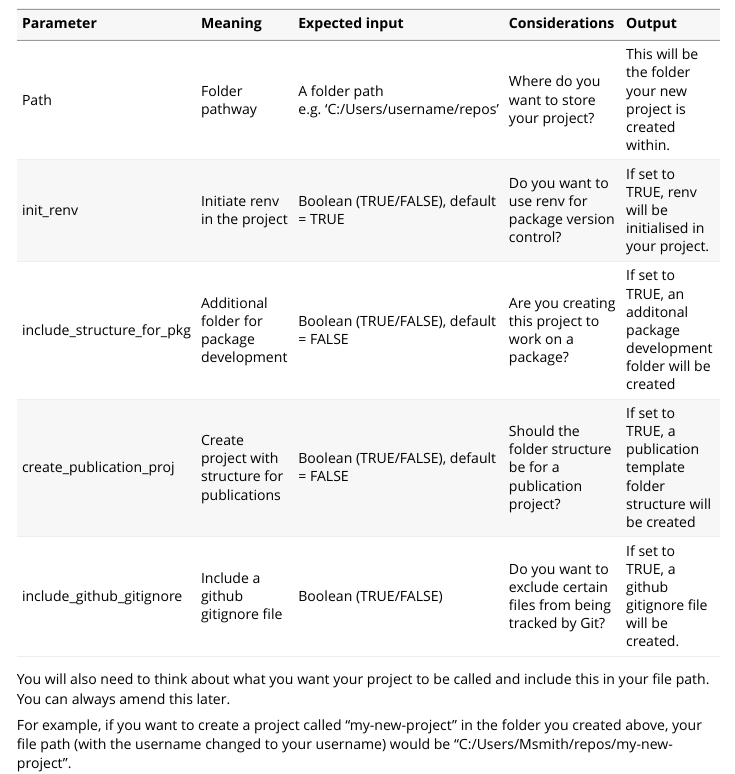
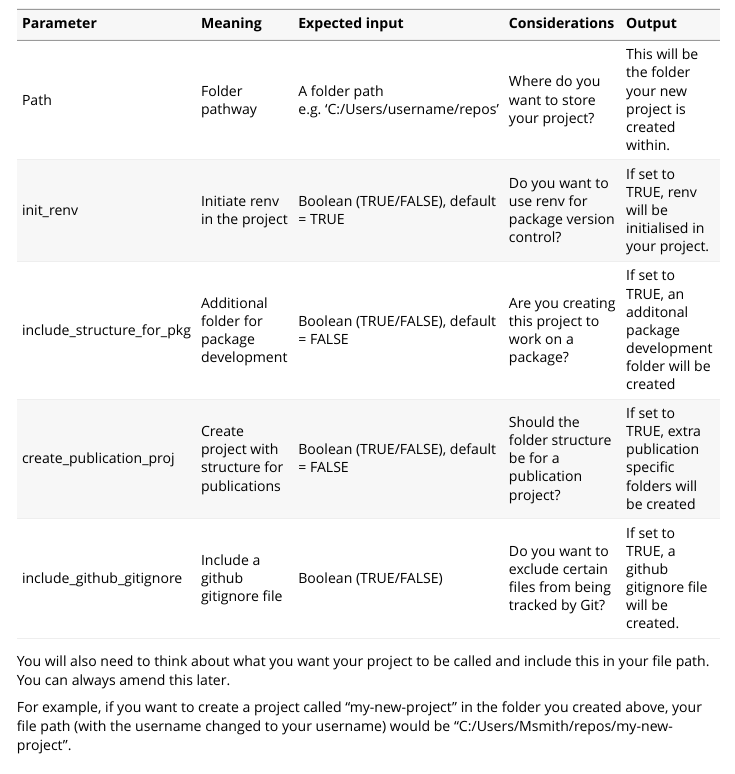
Before and after one commit to dfe-analytical-services/dfeR, an R Markdown document (vignettes/create_new_project.Rmd): the page in a window 1100 px wide, from 2310 px down. Rendered offline with R 4.5, knitr and Pandoc, with nearby package versions.

Commit message:
Reword for avoiding repetition

```diff
--- a/vignettes/create_new_project.Rmd
+++ b/vignettes/create_new_project.Rmd
@@ -150,7 +150,7 @@ parameter_data <- data.frame(
     "This will be the folder your new project is created within.",
     "If set to TRUE, renv will be initialised in your project.",
     "If set to TRUE, an additonal package development folder will be created",
-    "If set to TRUE, a publication template folder structure will be created",
+    "If set to TRUE, extra publication specific folders will be created",
     "If set to TRUE, a github gitignore file will be created."
   )
 )
```
